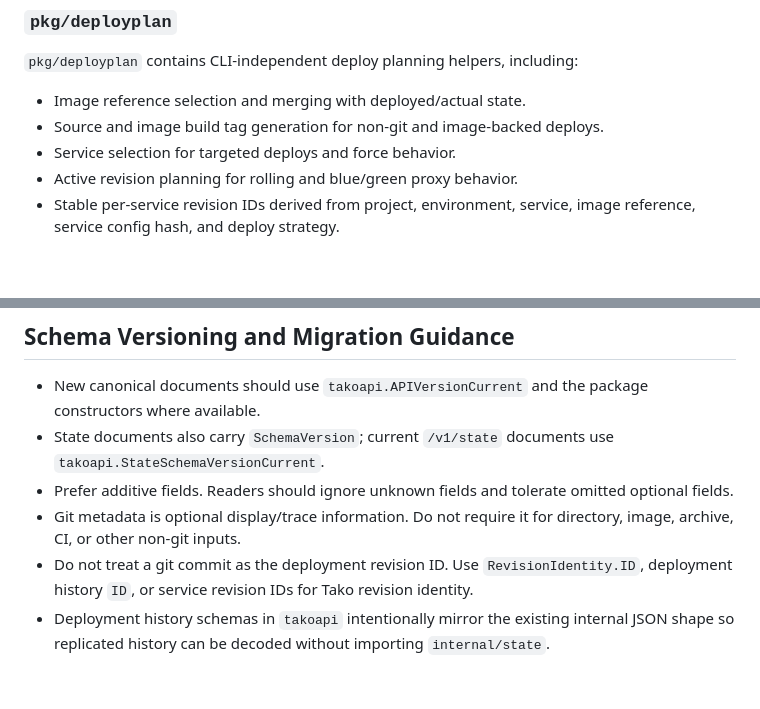
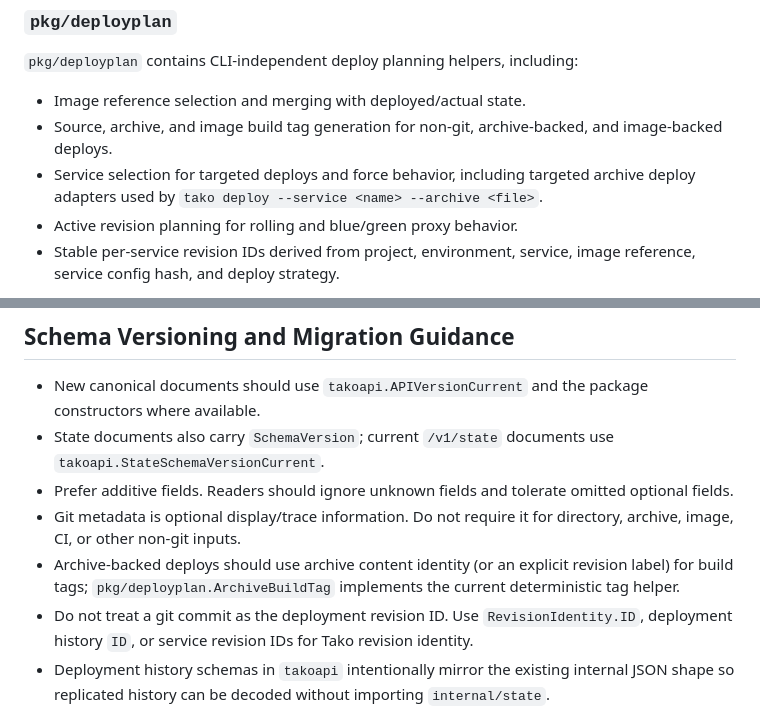
Before and after one commit to redentordev/tako-cli, a Markdown page: docs/API-SDK.md, 2 parts joined by grey strips. Rendered like a GitHub page; blank space fills up the shorter version.

Commit message:
docs: update foundation adapter status

```diff
--- a/docs/API-SDK.md
+++ b/docs/API-SDK.md
@@ -34,8 +34,10 @@ appending state events.
 `pkg/deployplan` contains CLI-independent deploy planning helpers, including:
 
 - Image reference selection and merging with deployed/actual state.
-- Source and image build tag generation for non-git and image-backed deploys.
-- Service selection for targeted deploys and force behavior.
+- Source, archive, and image build tag generation for non-git,
+  archive-backed, and image-backed deploys.
+- Service selection for targeted deploys and force behavior, including targeted
+  archive deploy adapters used by `tako deploy --service <name> --archive <file>`.
 - Active revision planning for rolling and blue/green proxy behavior.
 - Stable per-service revision IDs derived from project, environment, service,
   image reference, service config hash, and deploy strategy.
@@ -129,7 +131,10 @@ state document was absent.
 - Prefer additive fields. Readers should ignore unknown fields and tolerate
   omitted optional fields.
 - Git metadata is optional display/trace information. Do not require it for
-  directory, image, archive, CI, or other non-git inputs.
+  directory, archive, image, CI, or other non-git inputs.
+- Archive-backed deploys should use archive content identity (or an explicit
+  revision label) for build tags; `pkg/deployplan.ArchiveBuildTag` implements
+  the current deterministic tag helper.
 - Do not treat a git commit as the deployment revision ID. Use
   `RevisionIdentity.ID`, deployment history `ID`, or service revision IDs for
   Tako revision identity.
```
Also changed, not shown: docs/FOUNDATION-ROADMAP.md (+15 -13 lines).
